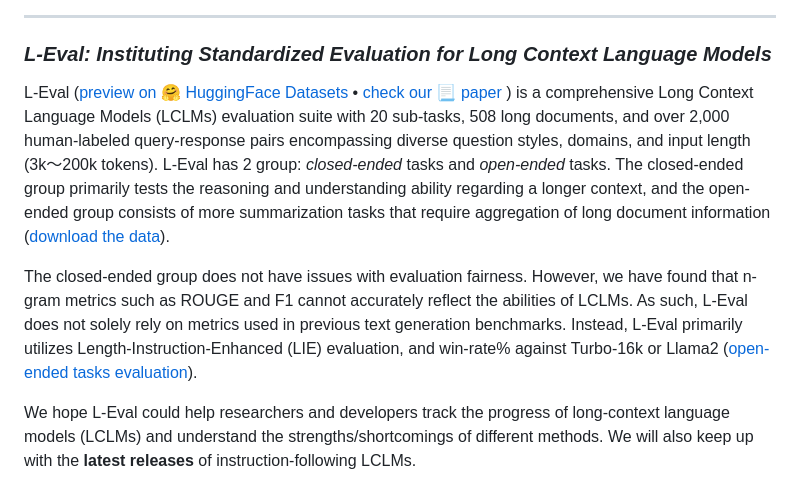
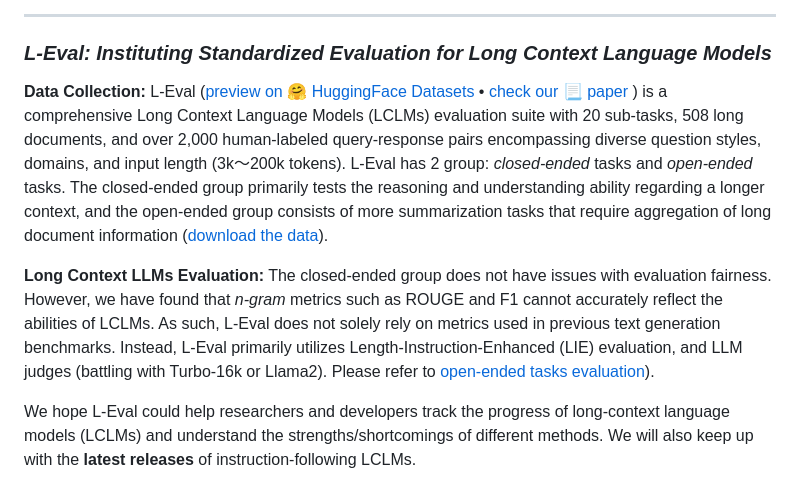
Before and after one commit to OpenLMLab/LEval, a Markdown page: README.md, the part around the change. GitHub-like rendering.

```diff
--- a/README.md
+++ b/README.md
@@ -5,10 +5,10 @@
 ------
 ### *L-Eval: Instituting Standardized Evaluation for Long Context Language Models*
 
-L-Eval ([preview on 🤗 HuggingFace Datasets](https://huggingface.co/datasets/L4NLP/LEval) • [check our 📃 paper](https://arxiv.org/abs/2307.11088) ) is a comprehensive Long Context Language Models (LCLMs) evaluation suite with 20 sub-tasks, 508 long documents, and over 2,000 human-labeled query-response pairs encompassing diverse question styles, domains, and input length (3k～200k tokens).
+**Data Collection:**   L-Eval ([preview on 🤗 HuggingFace Datasets](https://huggingface.co/datasets/L4NLP/LEval) • [check our 📃 paper](https://arxiv.org/abs/2307.11088) ) is a comprehensive Long Context Language Models (LCLMs) evaluation suite with 20 sub-tasks, 508 long documents, and over 2,000 human-labeled query-response pairs encompassing diverse question styles, domains, and input length (3k～200k tokens).
 L-Eval has 2 group: *closed-ended* tasks and *open-ended* tasks. The closed-ended group primarily tests the reasoning and understanding ability regarding a longer context, and the open-ended group consists of more summarization tasks that require aggregation of long document information ([download the data](#use)).
 
-The closed-ended group does not have issues with evaluation fairness. However, we have found that n-gram metrics such as ROUGE and F1 cannot accurately reflect the abilities of LCLMs. As such, L-Eval does not solely rely on metrics used in previous text generation benchmarks. Instead, L-Eval primarily utilizes Length-Instruction-Enhanced (LIE) evaluation, and win-rate% against Turbo-16k or Llama2 ([open-ended tasks evaluation](#eval)).
+**Long Context LLMs Evaluation:**  The closed-ended group does not have issues with evaluation fairness. However, we have found that *n-gram* metrics such as ROUGE and F1 cannot accurately reflect the abilities of LCLMs. As such, L-Eval does not solely rely on metrics used in previous text generation benchmarks. Instead, L-Eval primarily utilizes Length-Instruction-Enhanced (LIE) evaluation, and LLM judges (battling with Turbo-16k or Llama2). Please  refer to [open-ended tasks evaluation](#eval)).
 
 We hope L-Eval could help researchers and developers track the progress of long-context language models (LCLMs) and understand the strengths/shortcomings of different methods. We will also keep up with the **latest releases** of instruction-following LCLMs.
 
```
